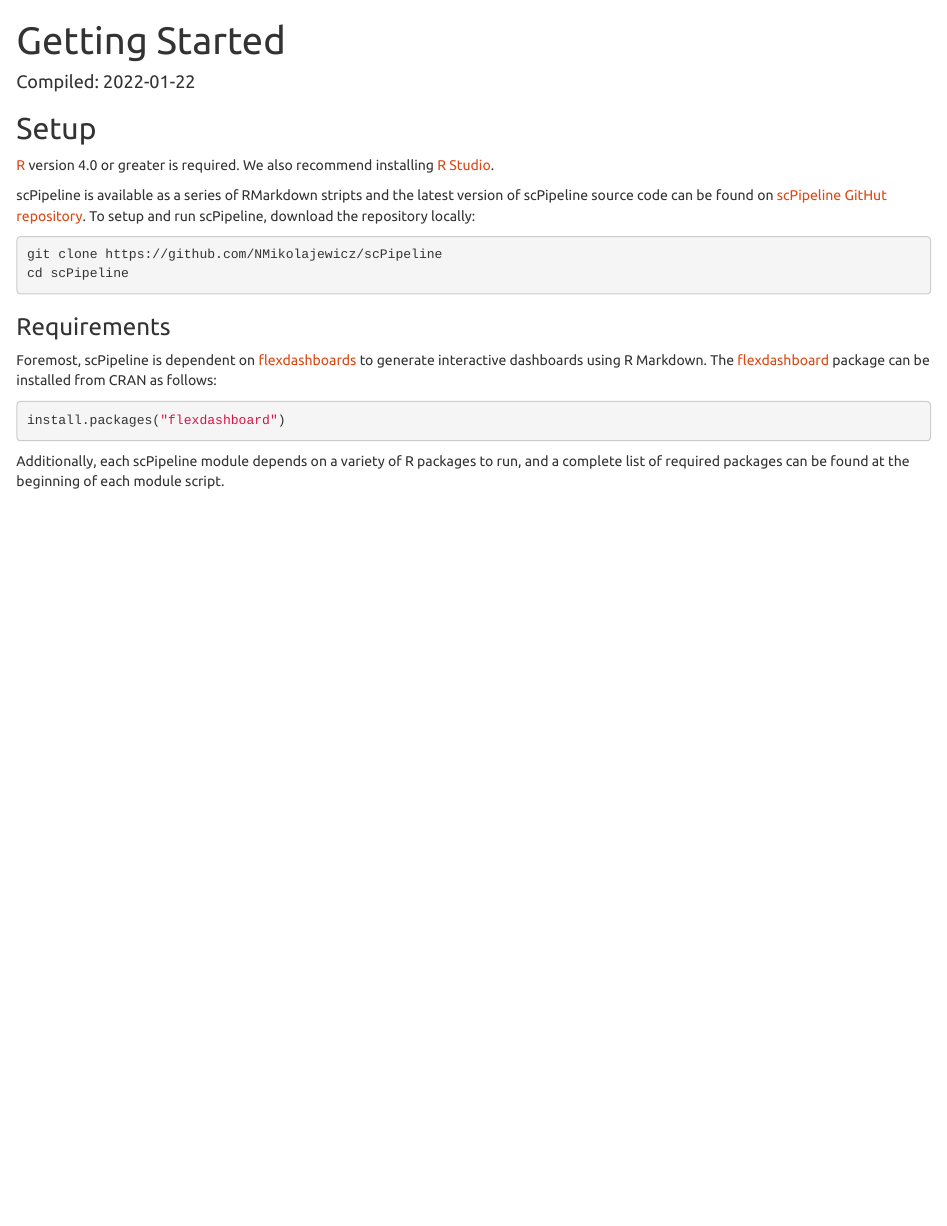
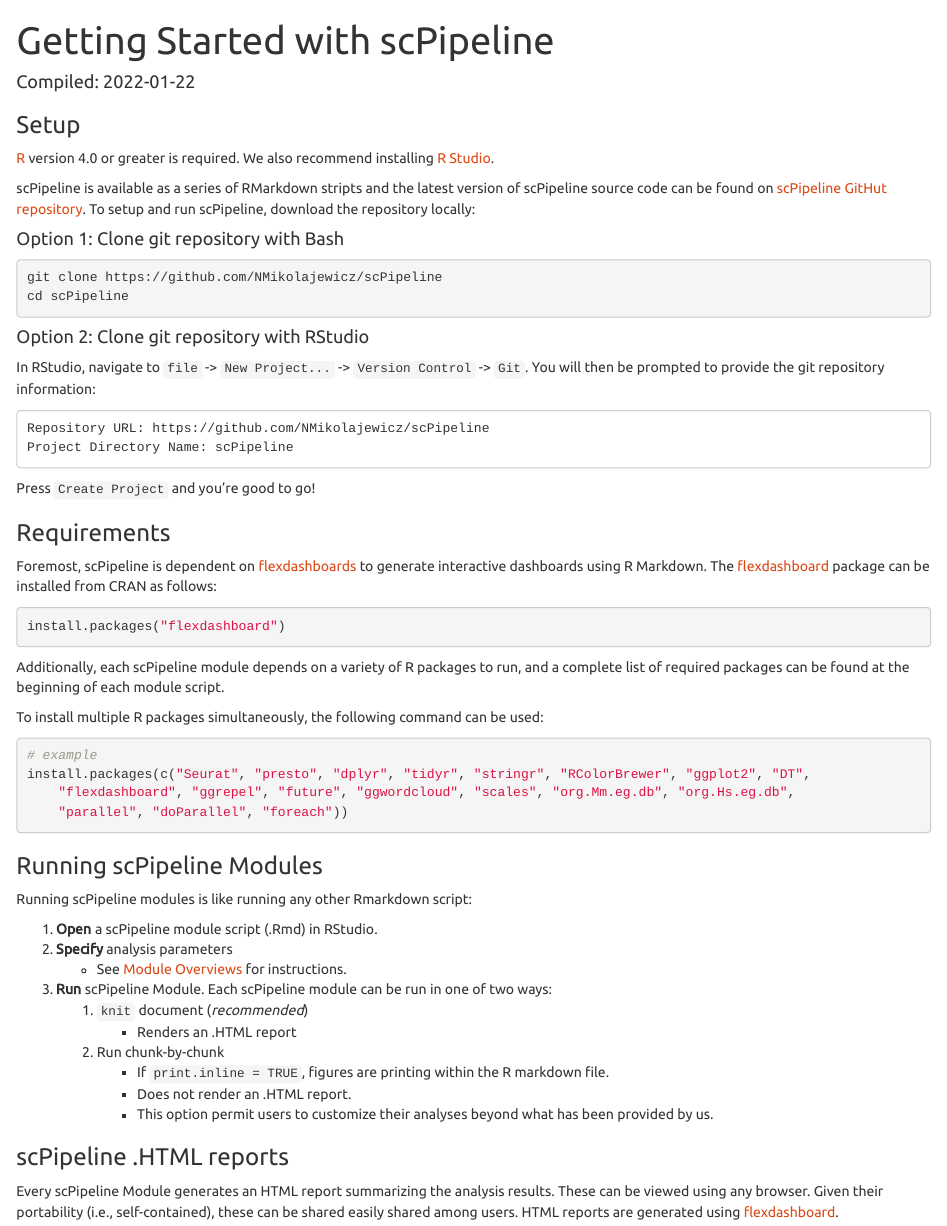
Before and after one commit to NMikolajewicz/scMiko, an R Markdown document (vignettes/scPipeline_getting_started.Rmd): the page in a window 1100 px wide, from its top. Rendered offline with R 4.5, knitr and Pandoc, with nearby package versions.

Commit message:
updated getting started articles

````diff
--- a/vignettes/scPipeline_getting_started.Rmd
+++ b/vignettes/scPipeline_getting_started.Rmd
@@ -1,5 +1,5 @@
 ---
-title: "Getting Started"
+title: "Getting Started with scPipeline"
 output:
   html_document:
     theme: united
@@ -30,16 +30,27 @@
 )
 ```
 
-## Setup
+### Setup
 
 [R](https://www.r-project.org/) version 4.0 or greater is required. We also recommend installing [R Studio](https://www.rstudio.com/).
 
 scPipeline is available as a series of RMarkdown stripts and the latest version of scPipeline source code can be found on [scPipeline GitHut repository](https://github.com/NMikolajewicz/scPipeline). To setup and run scPipeline, download the repository locally:
 
+#### Option 1: Clone git repository with Bash
+
 ``` bash
 git clone https://github.com/NMikolajewicz/scPipeline
 cd scPipeline
 ```
+
+#### Option 2: Clone git repository with RStudio
+
+In RStudio, navigate to `file` -> `New Project...` -> `Version Control` -> `Git`. You will then be prompted to provide the git repository information:
+
+    Repository URL: https://github.com/NMikolajewicz/scPipeline
+    Project Directory Name: scPipeline
+
+Press `Create Project` and you're good to go!
 
 ### Requirements
 
@@ -50,3 +61,29 @@
 ```
 
 Additionally, each scPipeline module depends on a variety of R packages to run, and a complete list of required packages can be found at the beginning of each module script.
+
+To install multiple R packages simultaneously, the following command can be used:
+
+```{r, eval = FALSE}
+# example
+install.packages(c("Seurat", "presto", "dplyr", "tidyr", "stringr", "RColorBrewer", "ggplot2", "DT", "flexdashboard", "ggrepel", "future",  "ggwordcloud", "scales",  "org.Mm.eg.db", "org.Hs.eg.db","parallel", "doParallel", "foreach"))
+```
+
+### Running scPipeline Modules
+
+Running scPipeline modules is like running any other Rmarkdown script:
+
+1. **Open** a scPipeline module script (.Rmd) in RStudio.
+2. **Specify** analysis parameters
+    * See [Module Overviews](...) for instructions.
+3. **Run** scPipeline Module. Each scPipeline module can be run in one of two ways:
+    1. `knit` document (*recommended*)
+        * Renders an .HTML report
+    2. Run chunk-by-chunk
+        * If `print.inline = TRUE`, figures are printing within the R markdown file.
+        * Does not render an .HTML report.
+        * This option permit users to customize their analyses beyond what has been provided by us.
+
+### scPipeline .HTML reports
+
+Every scPipeline Module generates an HTML report summarizing the analysis results. These can be viewed using any browser. Given their portability (i.e., self-contained), these can be shared easily shared among users. HTML reports are generated using [flexdashboard](https://rstudio.github.io/flexdashboard/index.html).
````
Also changed, not shown: vignettes/install.Rmd (+2 -2 lines).
